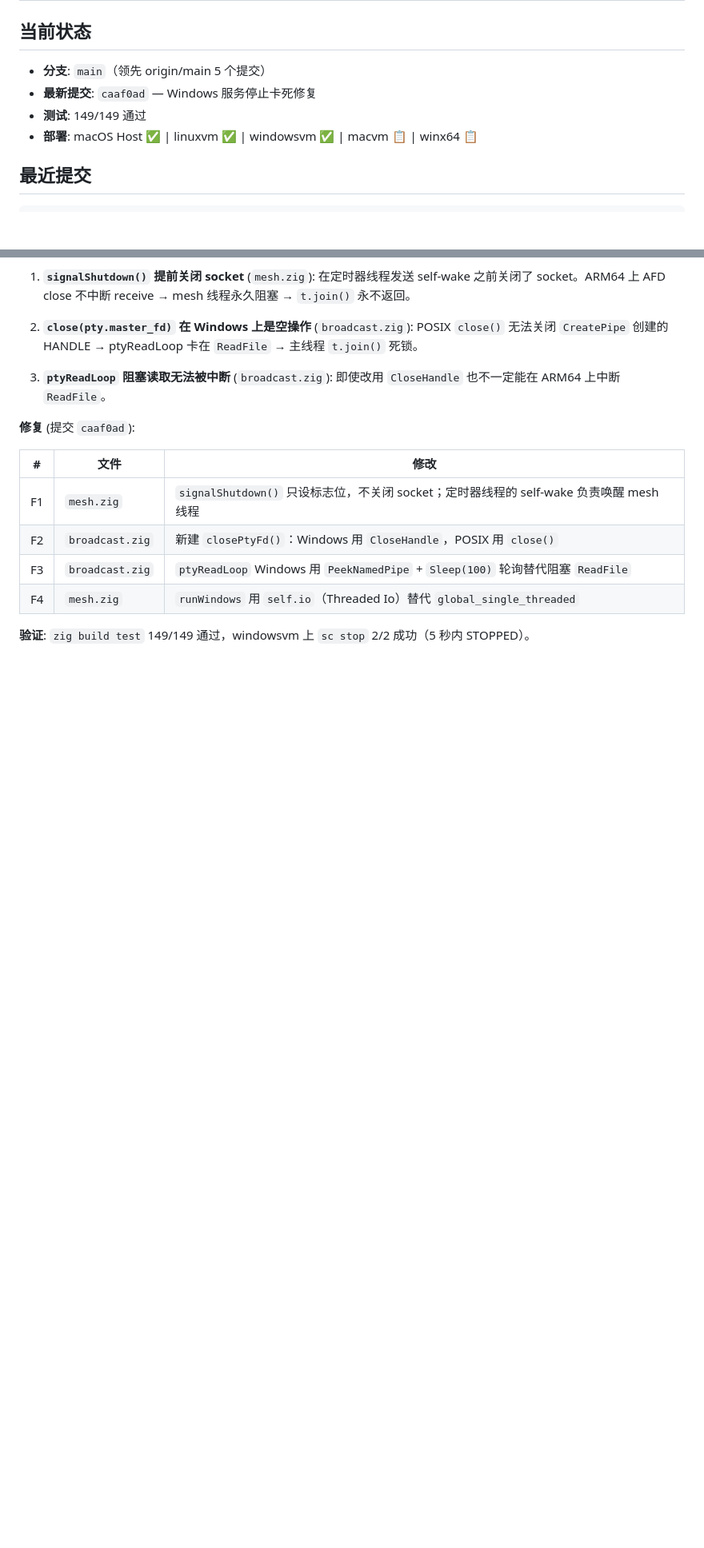
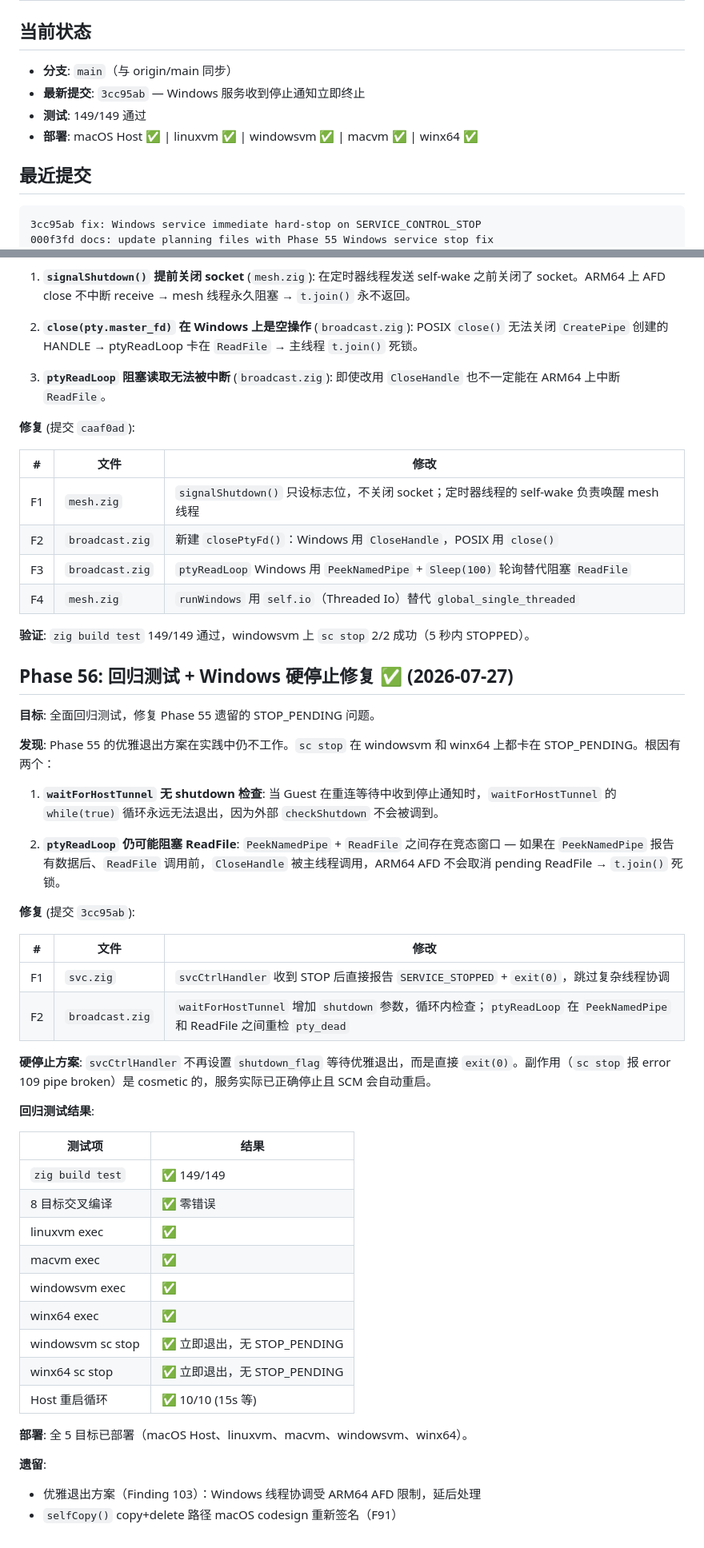
Before and after one commit to fixnet-ai/utm-monitor, a Markdown page: progress.md, 2 parts joined by grey strips. Shown at 80% size. Rendered like a GitHub page; blank space fills up the shorter version.

Commit message:
docs: update planning files with Phase 56 regression test results

````diff
--- a/progress.md
+++ b/progress.md
@@ -2,14 +2,16 @@
 
 ## 当前状态
 
-- **分支**: `main`（领先 origin/main 5 个提交）
-- **最新提交**: `caaf0ad` — Windows 服务停止卡死修复
+- **分支**: `main`（与 origin/main 同步）
+- **最新提交**: `3cc95ab` — Windows 服务收到停止通知立即终止
 - **测试**: 149/149 通过
-- **部署**: macOS Host ✅ | linuxvm ✅ | windowsvm ✅ | macvm 📋 | winx64 📋
+- **部署**: macOS Host ✅ | linuxvm ✅ | windowsvm ✅ | macvm ✅ | winx64 ✅
 
 ## 最近提交
 
 ```
+3cc95ab fix: Windows service immediate hard-stop on SERVICE_CONTROL_STOP
+000f3fd docs: update planning files with Phase 55 Windows service stop fix
 caaf0ad fix: Windows service stop hang (STOP_PENDING forever)
 d97f2bb docs: update planning files with Phase 54 results and macvm test status
 73b7535 fix: silence verbose debug logs in waitForHostTunnel scan loop
@@ -273,3 +275,42 @@ ed7985b v0.11.10: Phase 50-52 hardening, consolidation, auto-ensure + deployment
 | F4 | `mesh.zig` | `runWindows` 用 `self.io`（Threaded Io）替代 `global_single_threaded` |
 
 **验证**: `zig build test` 149/149 通过，windowsvm 上 `sc stop` 2/2 成功（5 秒内 STOPPED）。
+
+## Phase 56: 回归测试 + Windows 硬停止修复 ✅ (2026-07-27)
+
+**目标**: 全面回归测试，修复 Phase 55 遗留的 STOP_PENDING 问题。
+
+**发现**: Phase 55 的优雅退出方案在实践中仍不工作。`sc stop` 在 windowsvm 和 winx64 上都卡在 STOP_PENDING。根因有两个：
+
+1. **`waitForHostTunnel` 无 shutdown 检查**: 当 Guest 在重连等待中收到停止通知时，`waitForHostTunnel` 的 `while(true)` 循环永远无法退出，因为外部 `checkShutdown` 不会被调到。
+
+2. **`ptyReadLoop` 仍可能阻塞 ReadFile**: `PeekNamedPipe` + `ReadFile` 之间存在竞态窗口 — 如果在 `PeekNamedPipe` 报告有数据后、`ReadFile` 调用前，`CloseHandle` 被主线程调用，ARM64 AFD 不会取消 pending ReadFile → `t.join()` 死锁。
+
+**修复** (提交 `3cc95ab`):
+
+| # | 文件 | 修改 |
+|---|------|------|
+| F1 | `svc.zig` | `svcCtrlHandler` 收到 STOP 后直接报告 `SERVICE_STOPPED` + `exit(0)`，跳过复杂线程协调 |
+| F2 | `broadcast.zig` | `waitForHostTunnel` 增加 `shutdown` 参数，循环内检查；`ptyReadLoop` 在 `PeekNamedPipe` 和 ReadFile 之间重检 `pty_dead` |
+
+**硬停止方案**: `svcCtrlHandler` 不再设置 `shutdown_flag` 等待优雅退出，而是直接 `exit(0)`。副作用（`sc stop` 报 error 109 pipe broken）是 cosmetic 的，服务实际已正确停止且 SCM 会自动重启。
+
+**回归测试结果**:
+
+| 测试项 | 结果 |
+|--------|------|
+| `zig build test` | ✅ 149/149 |
+| 8 目标交叉编译 | ✅ 零错误 |
+| linuxvm exec | ✅ |
+| macvm exec | ✅ |
+| windowsvm exec | ✅ |
+| winx64 exec | ✅ |
+| windowsvm sc stop | ✅ 立即退出，无 STOP_PENDING |
+| winx64 sc stop | ✅ 立即退出，无 STOP_PENDING |
+| Host 重启循环 | ✅ 10/10 (15s 等) |
+
+**部署**: 全 5 目标已部署（macOS Host、linuxvm、macvm、windowsvm、winx64）。
+
+**遗留**:
+- 优雅退出方案（Finding 103）：Windows 线程协调受 ARM64 AFD 限制，延后处理
+- `selfCopy()` copy+delete 路径 macOS codesign 重新签名（F91）
````
Also changed, not shown: findings.md (+14 -0 lines), task_plan.md (+14 -6 lines).
